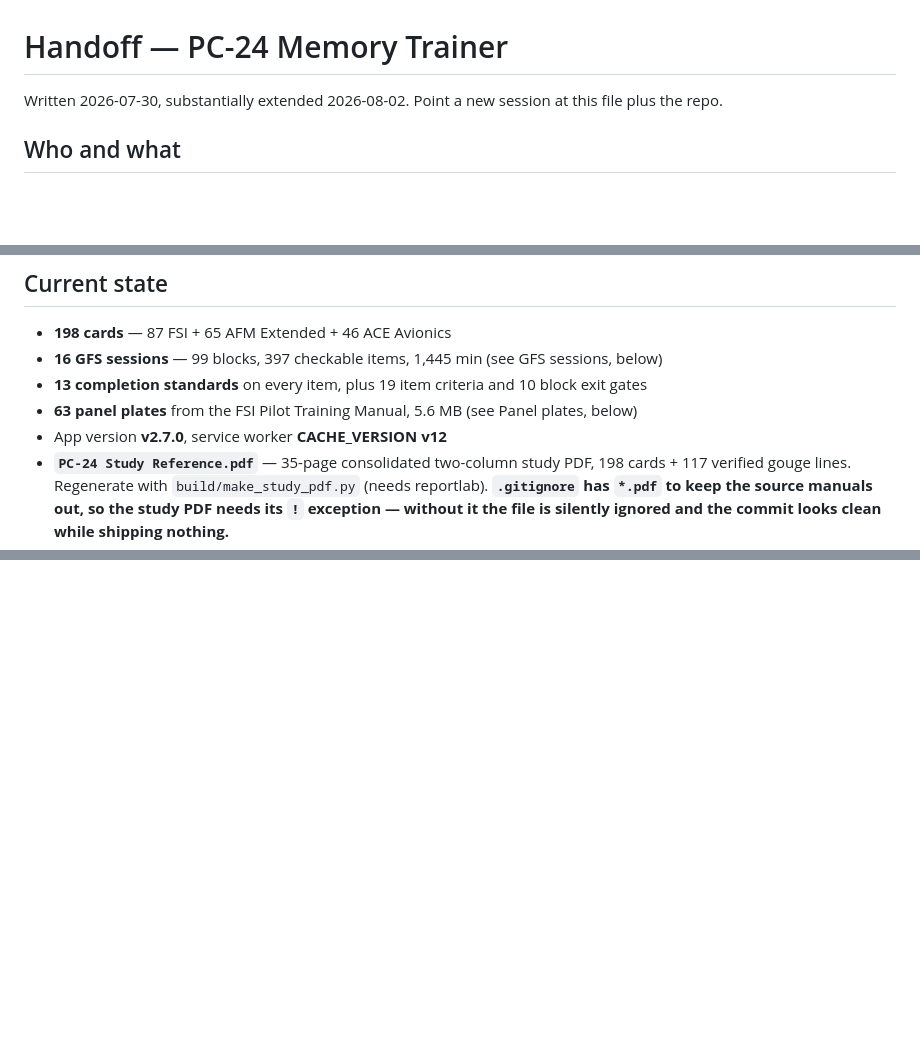
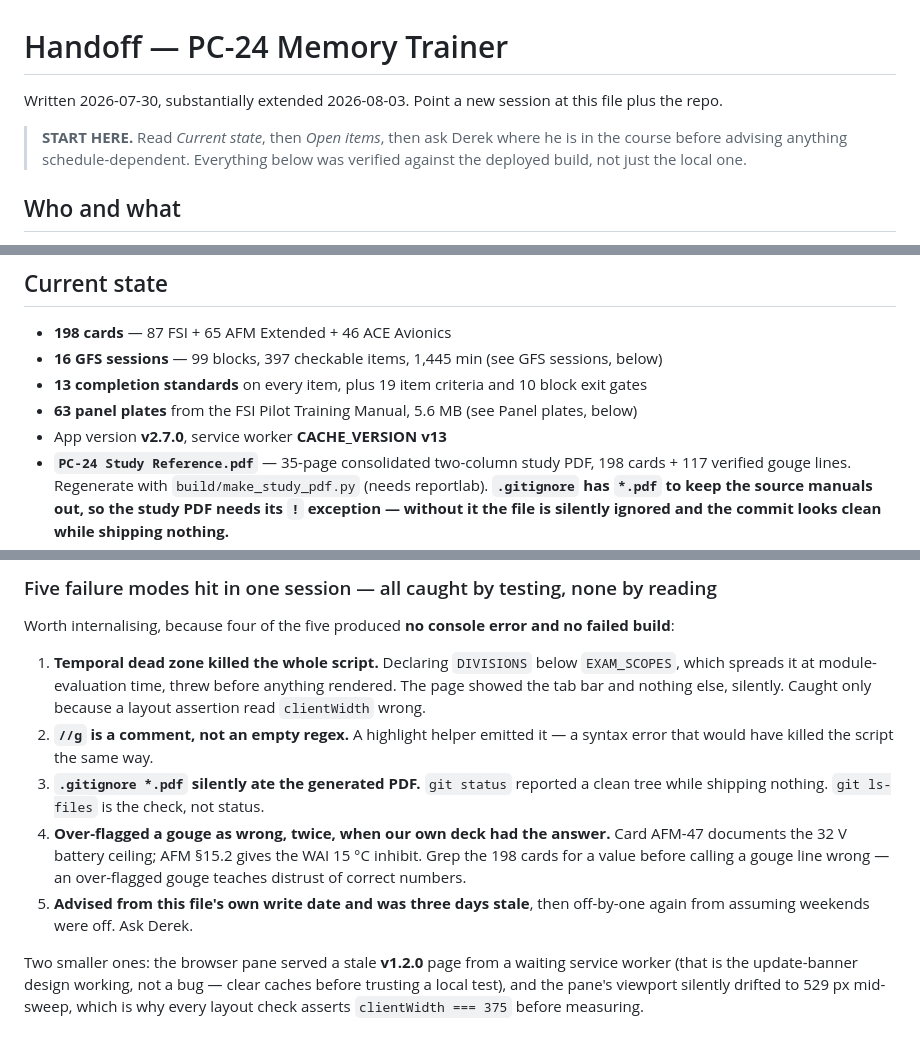
Before and after one commit to bayareapilot/pc24-memory-trainer, a Markdown page: HANDOFF.md, 3 parts joined by grey strips. GitHub-like rendering; blank space fills up the shorter version.

```diff
--- a/HANDOFF.md
+++ b/HANDOFF.md
@@ -1,6 +1,10 @@
 # Handoff — PC-24 Memory Trainer
 
-Written 2026-07-30, substantially extended 2026-08-02. Point a new session at this file plus the repo.
+Written 2026-07-30, substantially extended 2026-08-03. Point a new session at this file plus the repo.
+
+> **START HERE.** Read *Current state*, then *Open items*, then ask Derek where he is in the
+> course before advising anything schedule-dependent. Everything below was verified against
+> the deployed build, not just the local one.
 
 ## Who and what
 
@@ -21,7 +25,7 @@ The deliverable is a flashcard trainer plus a study schedule aligned to the FSI
 - **16 GFS sessions** — 99 blocks, 397 checkable items, 1,445 min (see GFS sessions, below)
 - **13 completion standards** on every item, plus 19 item criteria and 10 block exit gates
 - **63 panel plates** from the FSI Pilot Training Manual, 5.6 MB (see Panel plates, below)
-- App version **v2.7.0**, service worker **CACHE_VERSION v12**
+- App version **v2.7.0**, service worker **CACHE_VERSION v13**
 - **`PC-24 Study Reference.pdf`** — 35-page consolidated two-column study PDF, 198 cards + 117 verified gouge lines. Regenerate with `build/make_study_pdf.py` (needs reportlab). **`.gitignore` has `*.pdf` to keep the source manuals out, so the study PDF needs its `!` exception — without it the file is silently ignored and the commit looks clean while shipping nothing.**
 - Live: **https://bayareapilot.github.io/pc24-memory-trainer/**
 - Repo: **https://github.com/bayareapilot/pc24-memory-trainer** (public, GitHub Pages from `main` at root)
@@ -407,0 +473,23 @@ Nothing is outstanding or broken. Ideas, in rough order of likely value:
+### Five failure modes hit in one session — all caught by testing, none by reading
+
+Worth internalising, because four of the five produced **no console error and no failed build**:
+
+1. **Temporal dead zone killed the whole script.** Declaring `DIVISIONS` below `EXAM_SCOPES`,
+   which spreads it at module-evaluation time, threw before anything rendered. The page showed
+   the tab bar and nothing else, silently. Caught only because a layout assertion read
+   `clientWidth` wrong.
+2. **`//g` is a comment, not an empty regex.** A highlight helper emitted it — a syntax error
+   that would have killed the script the same way.
+3. **`.gitignore *.pdf` silently ate the generated PDF.** `git status` reported a clean tree
+   while shipping nothing. `git ls-files` is the check, not status.
+4. **Over-flagged a gouge as wrong, twice, when our own deck had the answer.** Card AFM-47
+   documents the 32 V battery ceiling; AFM §15.2 gives the WAI 15 °C inhibit. Grep the 198
+   cards for a value before calling a gouge line wrong — an over-flagged gouge teaches
+   distrust of correct numbers.
+5. **Advised from this file's own write date and was three days stale**, then off-by-one again
+   from assuming weekends were off. Ask Derek.
+
+Two smaller ones: the browser pane served a stale **v1.2.0** page from a waiting service
+worker (that is the update-banner design working, not a bug — clear caches before trusting a
+local test), and the pane's viewport silently drifted to 529 px mid-sweep, which is why every
+layout check asserts `clientWidth === 375` before measuring.
```
Also changed, not shown: other parts of HANDOFF.md (+66 -5 lines).
